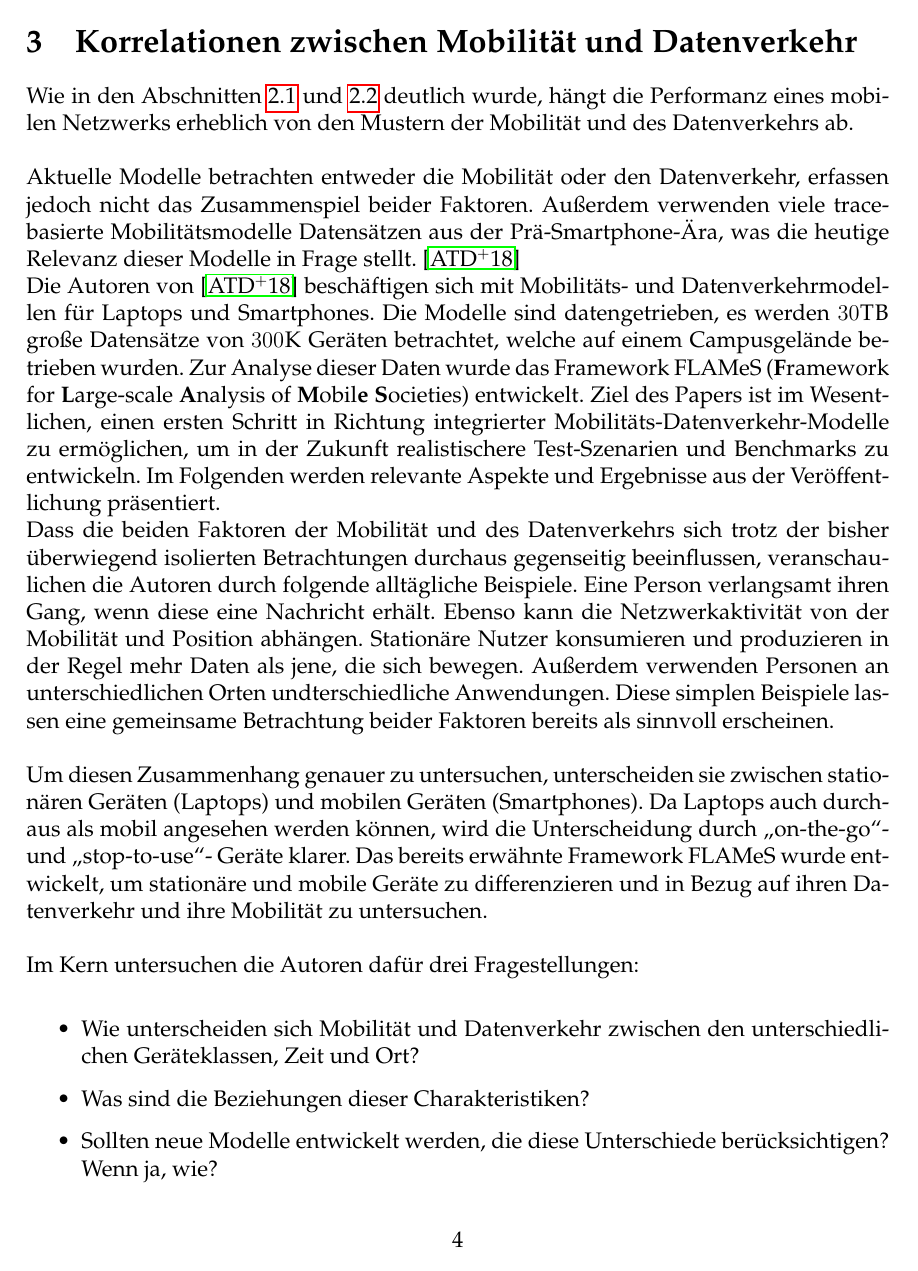
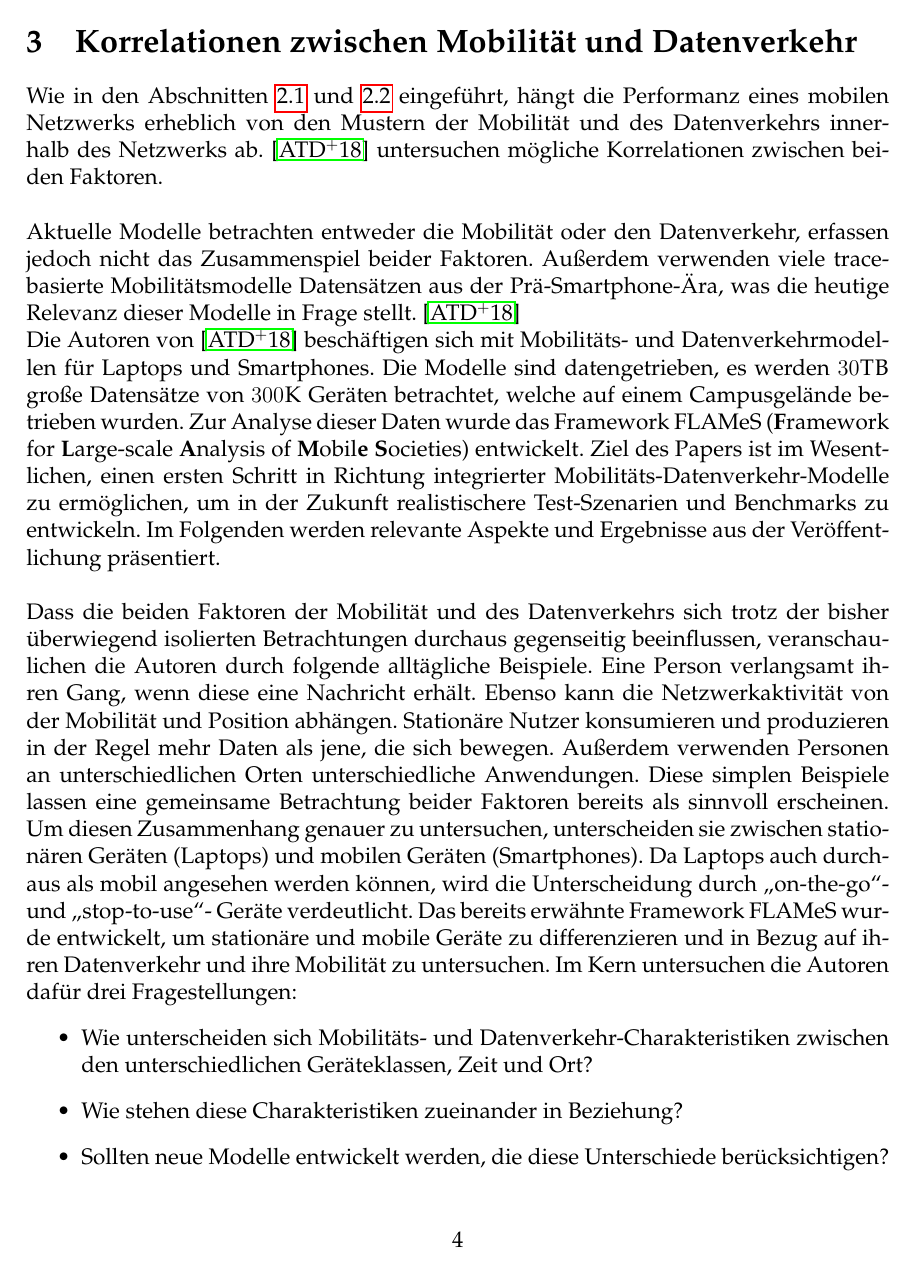
Before and after one commit to tbohne/INF_BAS2, a LaTeX document (tex_files/main.tex): page 7 of 16. Compiled offline with pdfLaTeX.

Commit message:
refined paper summary

```diff
--- a/tex_files/main.tex
+++ b/tex_files/main.tex
@@ -170,8 +170,9 @@ geeignet sein können, um realistischen Datenverkehr zu modellieren.
 
 \section{Korrelationen zwischen Mobilität und Datenverkehr}
 
-Wie in den Abschnitten \ref{sec:mobility} und \ref{sec:traffic} deutlich wurde, hängt die Performanz eines mobilen
-Netzwerks erheblich von den Mustern der Mobilität und des Datenverkehrs ab.
+Wie in den Abschnitten \ref{sec:mobility} und \ref{sec:traffic} eingeführt, hängt die Performanz eines mobilen
+Netzwerks erheblich von den Mustern der Mobilität und des Datenverkehrs innerhalb des Netzwerks ab.
+\cite{Alipour2018} untersuchen mögliche Korrelationen zwischen beiden Faktoren.
 \newline\newline
 Aktuelle Modelle betrachten entweder die Mobilität oder den Datenverkehr, erfassen jedoch nicht das Zusammenspiel beider Faktoren.
 Außerdem verwenden viele trace-basierte Mobilitätsmodelle Datensätzen aus der Prä-Smartphone-Ära,
@@ -181,24 +182,23 @@ Die Modelle sind datengetrieben, es werden $30$\textsc{TB} große Datensätze vo
 betrieben wurden. Zur Analyse dieser Daten wurde das Framework FLAMeS (\textbf{F}ramework for \textbf{L}arge-scale \textbf{A}nalysis of \textbf{M}obil\textbf{e} \textbf{S}ocieties) entwickelt.
 Ziel des Papers ist im Wesentlichen, einen ersten Schritt in Richtung integrierter Mobilitäts-Datenverkehr-Modelle
 zu ermöglichen, um in der Zukunft realistischere Test-Szenarien und Benchmarks zu entwickeln. Im Folgenden werden relevante
-Aspekte und Ergebnisse aus der Veröffentlichung präsentiert.\newline
+Aspekte und Ergebnisse aus der Veröffentlichung präsentiert.\newline\newline
 Dass die beiden Faktoren der Mobilität und des Datenverkehrs sich trotz der bisher überwiegend isolierten Betrachtungen
 durchaus gegenseitig beeinflussen, veranschaulichen die Autoren durch folgende alltägliche Beispiele.
 Eine Person verlangsamt ihren Gang, wenn diese eine Nachricht erhält. Ebenso kann die Netzwerkaktivität von der
 Mobilität und Position abhängen. Stationäre Nutzer konsumieren und produzieren in der Regel mehr Daten als jene,
-die sich bewegen. Außerdem verwenden Personen an unterschiedlichen Orten undterschiedliche Anwendungen.
+die sich bewegen. Außerdem verwenden Personen an unterschiedlichen Orten unterschiedliche Anwendungen.
 Diese simplen Beispiele lassen eine gemeinsame Betrachtung beider Faktoren bereits als sinnvoll erscheinen.
-\newline\newline
 Um diesen Zusammenhang genauer zu untersuchen, unterscheiden sie zwischen stationären Geräten (Laptops) und mobilen Geräten
 (Smartphones). Da Laptops auch durchaus als mobil angesehen werden können, wird die Unterscheidung durch \textquote{on-the-go}- und \textquote{stop-to-use}-
-Geräte klarer. Das bereits erwähnte Framework FLAMeS wurde entwickelt, um stationäre und mobile Geräte zu differenzieren
+Geräte verdeutlicht. Das bereits erwähnte Framework FLAMeS wurde entwickelt, um stationäre und mobile Geräte zu differenzieren
 und in Bezug auf ihren Datenverkehr und ihre Mobilität zu untersuchen.
-\newline\newline
-Im Kern untersuchen die Autoren dafür drei Fragestellungen:\newline
+Im Kern untersuchen die Autoren dafür drei Fragestellungen:
 \begin{itemize}
-    \item Wie unterscheiden sich Mobilität und Datenverkehr zwischen den unterschiedlichen Geräteklassen, Zeit und Ort?
-    \item Was sind die Beziehungen dieser Charakteristiken?
-    \item Sollten neue Modelle entwickelt werden, die diese Unterschiede berücksichtigen? Wenn ja, wie?
+    \item Wie unterscheiden sich Mobilitäts- und Datenverkehr-Charakteristiken zwischen den unterschiedlichen Geräteklassen,
+    Zeit und Ort?
+    \item Wie stehen diese Charakteristiken zueinander in Beziehung?
+    \item Sollten neue Modelle entwickelt werden, die diese Unterschiede berücksichtigen?
 \end{itemize}
 \pagebreak
 In Abb. \ref{fig:flames} ist eine Übersicht des FLAMeS-Systems dargestellt, welches aus drei Phasen besteht.
```
Also changed, not shown: tex_files/main.tex (16 more changed lines).
